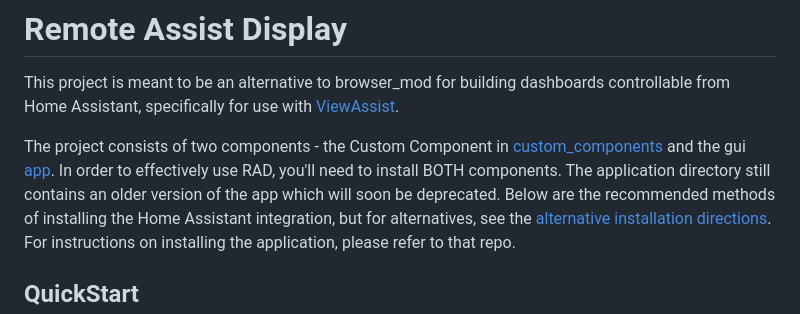
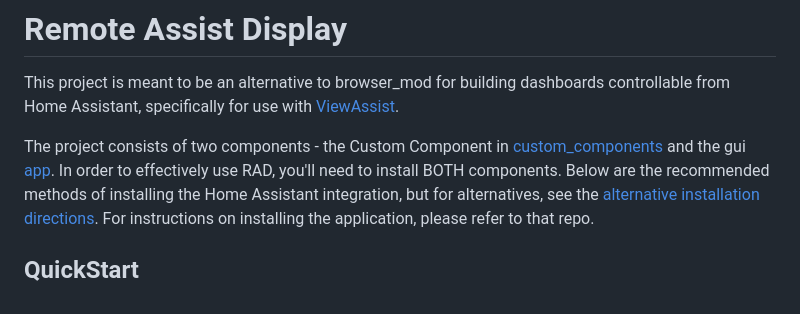
Before and after one commit to michelle-avery/remote-assist-display, a Markdown page: README.md, the part around the change. Drawn GitHub-style.

Commit message:
Update documentation

```diff
--- a/README.md
+++ b/README.md
@@ -3,7 +3,7 @@ This project is meant to be an alternative to browser_mod for building dashboard
 controllable from Home Assistant, specifically for use with [ViewAssist](https://dinki.github.io/View-Assist/).
 
 The project consists of two components - the Custom Component in [custom_components](/custom_components) and the gui
-[app](https://github.com/michelle-avery/rad-cross-platform/). In order to effectively use RAD, you'll need to install BOTH components. The application directory still contains an older version of the app which will soon be deprecated. Below are the recommended
+[app](https://github.com/michelle-avery/rad-cross-platform/). In order to effectively use RAD, you'll need to install BOTH components. Below are the recommended
 methods of installing the Home Assistant integration, but for alternatives, see the [alternative installation directions](/docs/alternative_installation_directions.md). For instructions on installing the application, please refer to that repo.
 
 ## QuickStart
```
